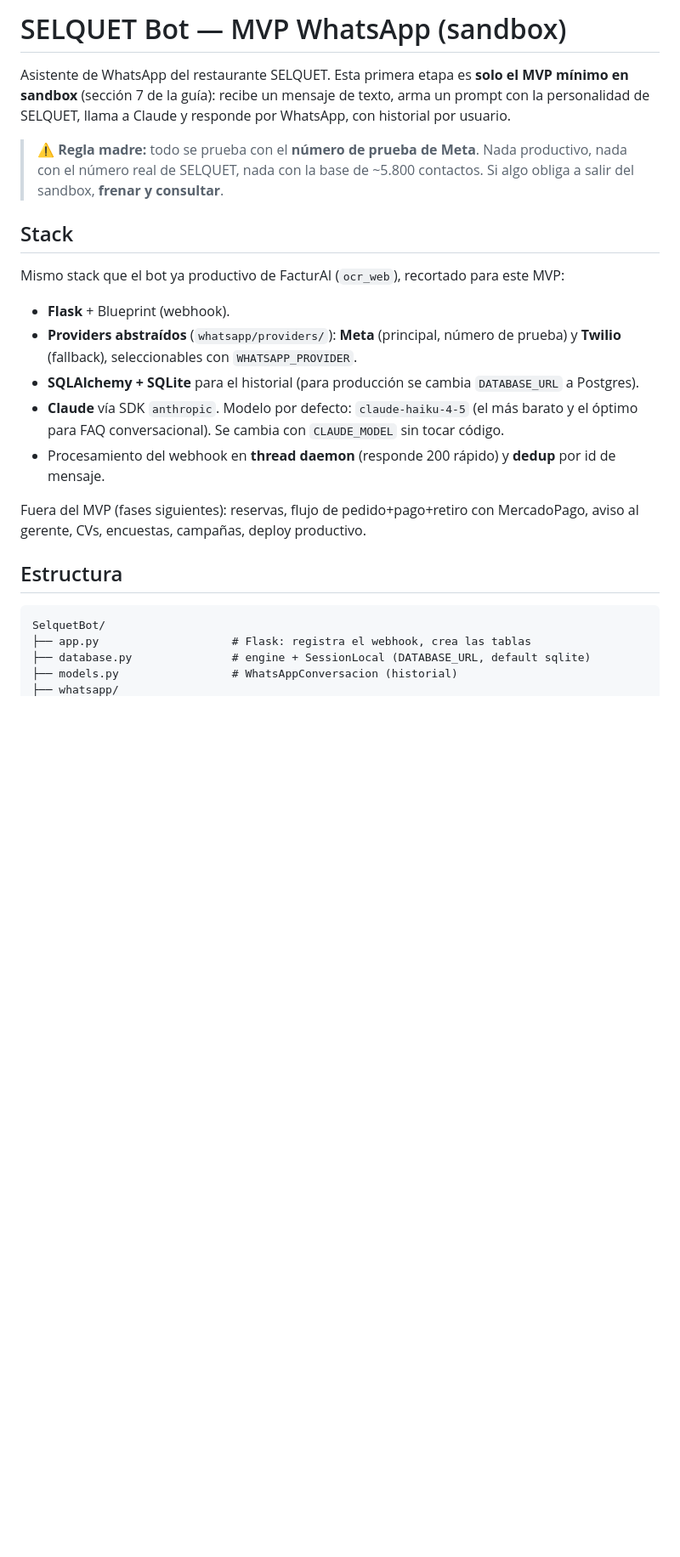
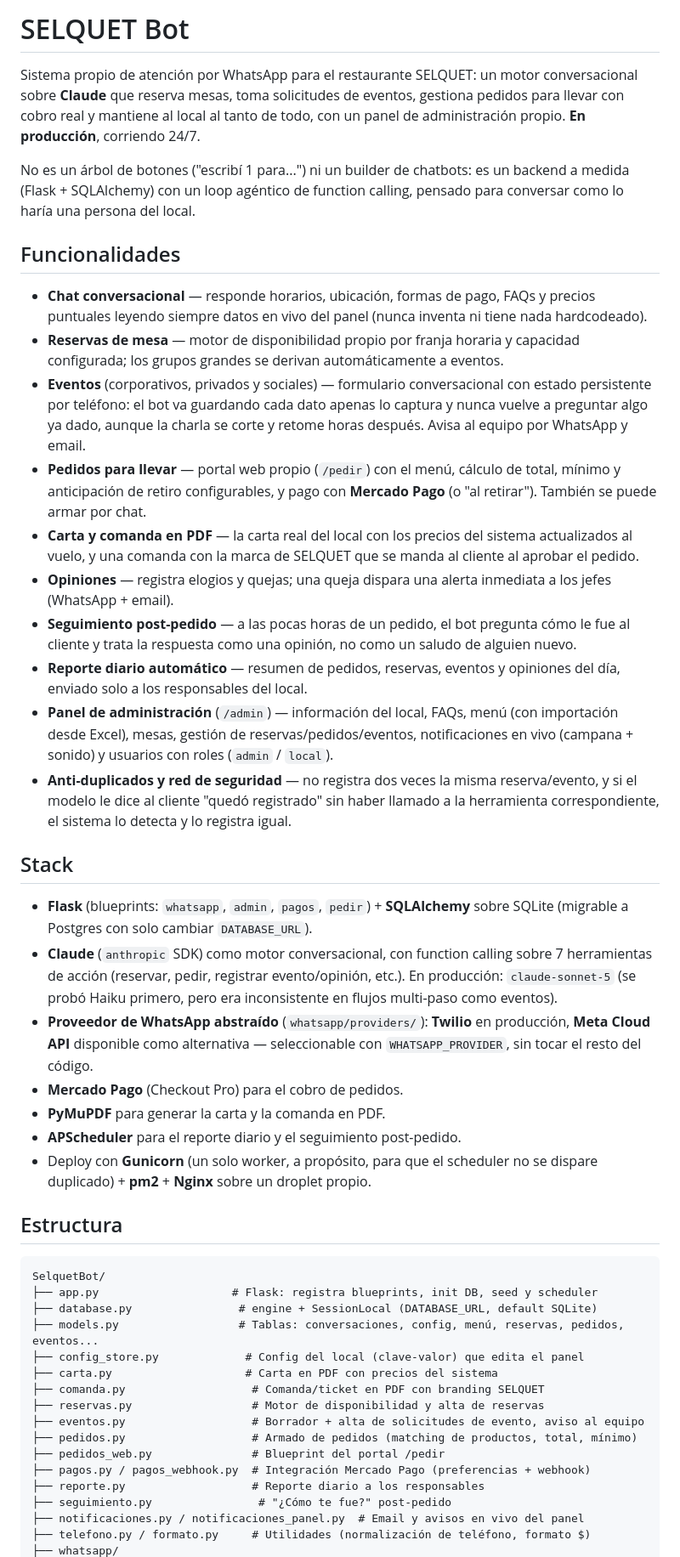
Before and after one commit to barrientossjoel/SelquetBot, a Markdown page: README.md, the part around one of its changes. Shown at 85% size. Rendered like a GitHub page; blank space fills up the shorter version.

Commit message:
README al dia: el sistema en produccion, no el MVP en sandbox

````diff
--- a/README.md
+++ b/README.md
@@ -1,34 +1,83 @@
-# SELQUET Bot — MVP WhatsApp (sandbox)
+# SELQUET Bot
 
-Asistente de WhatsApp del restaurante SELQUET. Esta primera etapa es **solo el MVP
-mínimo en sandbox** (sección 7 de la guía): recibe un mensaje de texto, arma un prompt
-con la personalidad de SELQUET, llama a Claude y responde por WhatsApp, con historial
-por usuario.
+Sistema propio de atención por WhatsApp para el restaurante SELQUET: un motor
+conversacional sobre **Claude** que reserva mesas, toma solicitudes de eventos,
+gestiona pedidos para llevar con cobro real y mantiene al local al tanto de
+todo, con un panel de administración propio. **En producción**, corriendo 24/7.
 
-> ⚠️ **Regla madre:** todo se prueba con el **número de prueba de Meta**. Nada productivo,
-> nada con el número real de SELQUET, nada con la base de ~5.800 contactos. Si algo obliga
-> a salir del sandbox, **frenar y consultar**.
+No es un árbol de botones ("escribí 1 para...") ni un builder de chatbots: es
+un backend a medida (Flask + SQLAlchemy) con un loop agéntico de function
+calling, pensado para conversar como lo haría una persona del local.
+
+## Funcionalidades
+
+- **Chat conversacional** — responde horarios, ubicación, formas de pago,
+  FAQs y precios puntuales leyendo siempre datos en vivo del panel (nunca
+  inventa ni tiene nada hardcodeado).
+- **Reservas de mesa** — motor de disponibilidad propio por franja horaria y
+  capacidad configurada; los grupos grandes se derivan automáticamente a
+  eventos.
+- **Eventos** (corporativos, privados y sociales) — formulario conversacional
+  con estado persistente por teléfono: el bot va guardando cada dato apenas
+  lo captura y nunca vuelve a preguntar algo ya dado, aunque la charla se
+  corte y retome horas después. Avisa al equipo por WhatsApp y email.
+- **Pedidos para llevar** — portal web propio (`/pedir`) con el menú, cálculo
+  de total, mínimo y anticipación de retiro configurables, y pago con
+  **Mercado Pago** (o "al retirar"). También se puede armar por chat.
+- **Carta y comanda en PDF** — la carta real del local con los precios del
+  sistema actualizados al vuelo, y una comanda con la marca de SELQUET que se
+  manda al cliente al aprobar el pedido.
+- **Opiniones** — registra elogios y quejas; una queja dispara una alerta
+  inmediata a los jefes (WhatsApp + email).
+- **Seguimiento post-pedido** — a las pocas horas de un pedido, el bot
+  pregunta cómo le fue al cliente y trata la respuesta como una opinión, no
+  como un saludo de alguien nuevo.
+- **Reporte diario automático** — resumen de pedidos, reservas, eventos y
+  opiniones del día, enviado solo a los responsables del local.
+- **Panel de administración** (`/admin`) — información del local, FAQs, menú
+  (con importación desde Excel), mesas, gestión de reservas/pedidos/eventos,
+  notificaciones en vivo (campana + sonido) y usuarios con roles
+  (`admin` / `local`).
+- **Anti-duplicados y red de seguridad** — no registra dos veces la misma
+  reserva/evento, y si el modelo le dice al cliente "quedó registrado" sin
+  haber llamado a la herramienta correspondiente, el sistema lo detecta y lo
+  registra igual.
 
 ## Stack
 
-Mismo stack que el bot ya productivo de FacturAI (`ocr_web`), recortado para este MVP:
-
-- **Flask** + Blueprint (webhook).
-- **Providers abstraídos** (`whatsapp/providers/`): **Meta** (principal, número de prueba)
-  y **Twilio** (fallback), seleccionables con `WHATSAPP_PROVIDER`.
-- **SQLAlchemy + SQLite** para el historial (para producción se cambia `DATABASE_URL` a Postgres).
-- **Claude** vía SDK `anthropic`. Modelo por defecto: `claude-haiku-4-5` (el más barato y
-  el óptimo para FAQ conversacional). Se cambia con `CLAUDE_MODEL` sin tocar código.
-- Procesamiento del webhook en **thread daemon** (responde 200 rápido) y **dedup** por id de mensaje.
-
-Fuera del MVP (fases siguientes): reservas, flujo de pedido+pago+retiro con MercadoPago,
-aviso al gerente, CVs, encuestas, campañas, deploy productivo.
+- **Flask** (blueprints: `whatsapp`, `admin`, `pagos`, `pedir`) + **SQLAlchemy**
+  sobre SQLite (migrable a Postgres con solo cambiar `DATABASE_URL`).
+- **Claude** (`anthropic` SDK) como motor conversacional, con function calling
+  sobre 7 herramientas de acción (reservar, pedir, registrar evento/opinión,
+  etc.). En producción: `claude-sonnet-5` (se probó Haiku primero, pero era
+  inconsistente en flujos multi-paso como eventos).
+- **Proveedor de WhatsApp abstraído** (`whatsapp/providers/`): **Twilio** en
+  producción, **Meta Cloud API** disponible como alternativa —
+  seleccionable con `WHATSAPP_PROVIDER`, sin tocar el resto del código.
+- **Mercado Pago** (Checkout Pro) para el cobro de pedidos.
+- **PyMuPDF** para generar la carta y la comanda en PDF.
+- **APScheduler** para el reporte diario y el seguimiento post-pedido.
+- Deploy con **Gunicorn** (un solo worker, a propósito, para que el
+  scheduler no se dispare duplicado) + **pm2** + **Nginx** sobre un droplet
+  propio.
 
 ## Estructura
 
 ```
 SelquetBot/
-├── app.py                    # Flask: registra el webhook, crea las tablas
-├── database.py               # engine + SessionLocal (DATABASE_URL, default sqlite)
-├── models.py                 # WhatsAppConversacion (historial)
+├── app.py                    # Flask: registra blueprints, init DB, seed y scheduler
+├── database.py                # engine + SessionLocal (DATABASE_URL, default SQLite)
+├── models.py                  # Tablas: conversaciones, config, menú, reservas, pedidos, eventos...
+├── config_store.py             # Config del local (clave-valor) que edita el panel
+├── carta.py                    # Carta en PDF con precios del sistema
+├── comanda.py                   # Comanda/ticket en PDF con branding SELQUET
+├── reservas.py                  # Motor de disponibilidad y alta de reservas
+├── eventos.py                   # Borrador + alta de solicitudes de evento, aviso al equipo
+├── pedidos.py                   # Armado de pedidos (matching de productos, total, mínimo)
+├── pedidos_web.py               # Blueprint del portal /pedir
+├── pagos.py / pagos_webhook.py  # Integración Mercado Pago (preferencias + webhook)
+├── reporte.py                   # Reporte diario a los responsables
+├── seguimiento.py                # "¿Cómo te fue?" post-pedido
+├── notificaciones.py / notificaciones_panel.py  # Email y avisos en vivo del panel
+├── telefono.py / formato.py     # Utilidades (normalización de teléfono, formato $)
 ├── whatsapp/
````
Also changed, not shown: other parts of README.md (+47 -69 lines).
